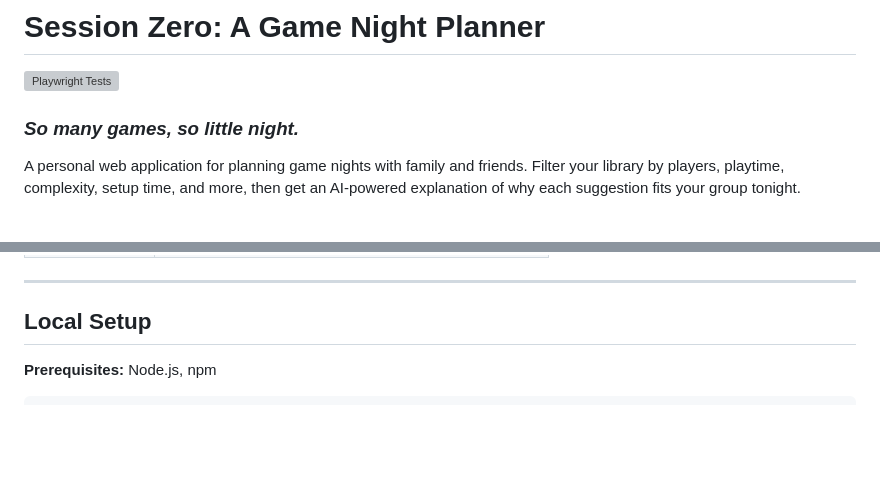
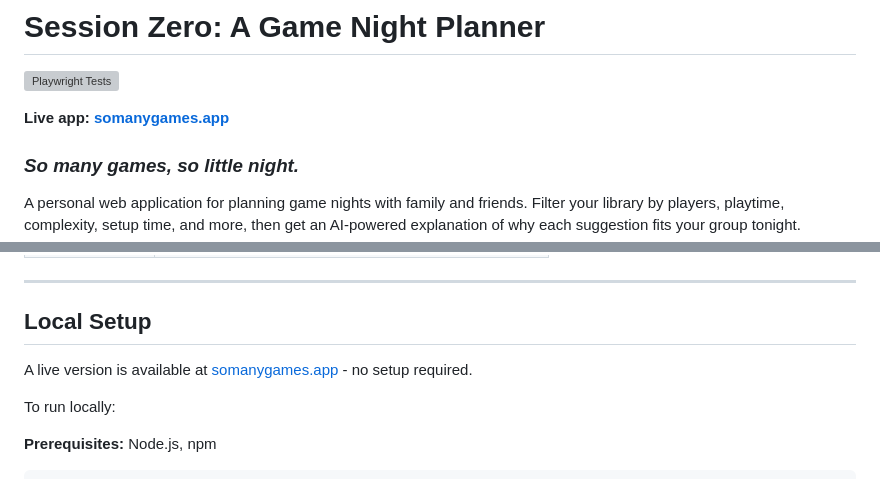
Before and after one commit to pwluedke/session-zero, a Markdown page: README.md, 2 parts joined by grey strips. GitHub-like rendering; blank space fills up the shorter version; grey boxes are pictures that could not be loaded.

Commit message:
Add live app URL to README
Co-Authored-By: Claude Sonnet 4.6 <noreply@anthropic.com>

```diff
--- a/README.md
+++ b/README.md
@@ -1,5 +1,8 @@
 # Session Zero: A Game Night Planner
 [![Playwright Tests](https://github.com/pwluedke/session-zero/actions/workflows/playwright.yml/badge.svg)](https://github.com/pwluedke/session-zero/actions/workflows/playwright.yml)
+
+**Live app: [somanygames.app](https://somanygames.app)**
+
 ### *So many games, so little night.*
 
 A personal web application for planning game nights with family and friends. Filter your library by players, playtime, complexity, setup time, and more, then get an AI-powered explanation of why each suggestion fits your group tonight.
@@ -81,6 +84,10 @@ Built as a portfolio project to demonstrate full-stack development, AI integrati
 ---
 
 ## Local Setup
+
+A live version is available at [somanygames.app](https://somanygames.app) - no setup required.
+
+To run locally:
 
 **Prerequisites:** Node.js, npm
 
```
